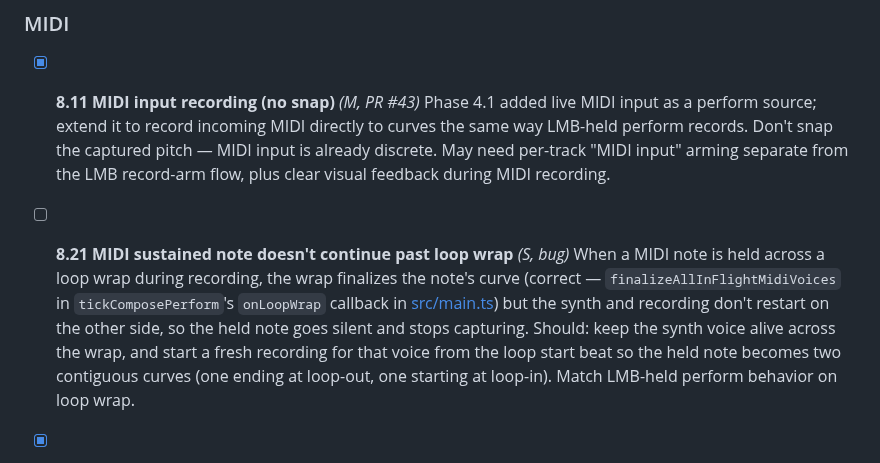
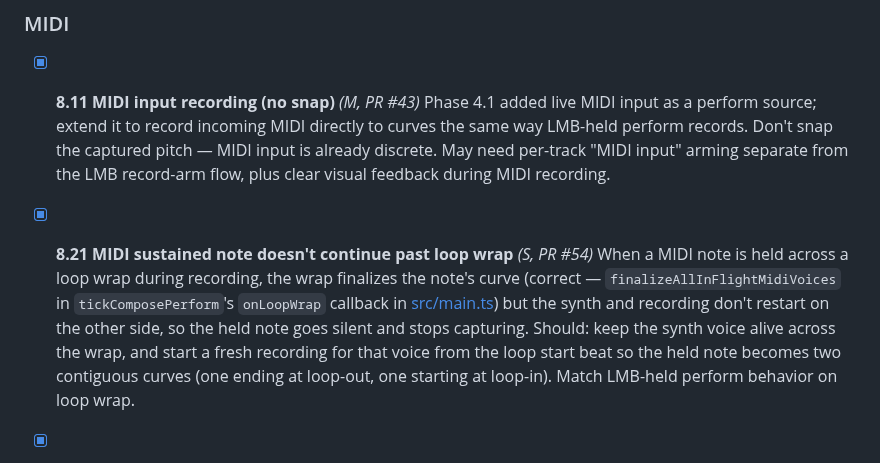
Before and after one commit to Mirimantis/SlideSynth, a Markdown page: BACKLOG.md, the part around the change. Rendered like a GitHub page.

Commit message:
Tag BACKLOG 8.21 with PR #54

```diff
--- a/BACKLOG.md
+++ b/BACKLOG.md
@@ -153,7 +153,7 @@ Items that came up while building Phase 6 but are independent features. Each bec
 - [x] **8.11 MIDI input recording (no snap)** *(M, PR #43)*
   Phase 4.1 added live MIDI input as a perform source; extend it to record incoming MIDI directly to curves the same way LMB-held perform records. Don't snap the captured pitch — MIDI input is already discrete. May need per-track "MIDI input" arming separate from the LMB record-arm flow, plus clear visual feedback during MIDI recording.
 
-- [ ] **8.21 MIDI sustained note doesn't continue past loop wrap** *(S, bug)*
+- [x] **8.21 MIDI sustained note doesn't continue past loop wrap** *(S, PR #54)*
   When a MIDI note is held across a loop wrap during recording, the wrap finalizes the note's curve (correct — `finalizeAllInFlightMidiVoices` in `tickComposePerform`'s `onLoopWrap` callback in [src/main.ts](src/main.ts)) but the synth and recording don't restart on the other side, so the held note goes silent and stops capturing. Should: keep the synth voice alive across the wrap, and start a fresh recording for that voice from the loop start beat so the held note becomes two contiguous curves (one ending at loop-out, one starting at loop-in). Match LMB-held perform behavior on loop wrap.
 
 - [x] **8.22 Verify 8.20 AFK gating with MIDI input (hardware required)** *(XS, PR #52)*
```
